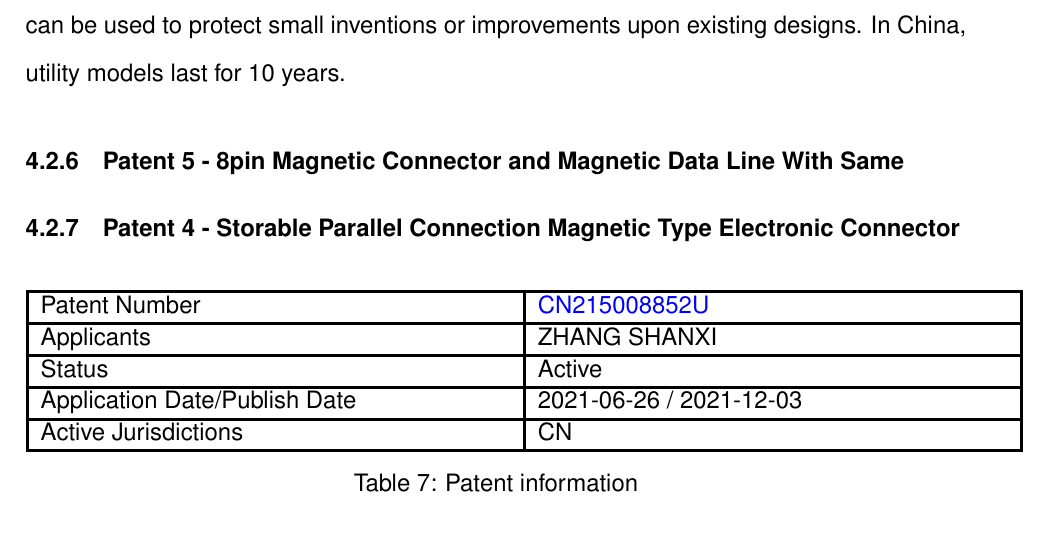
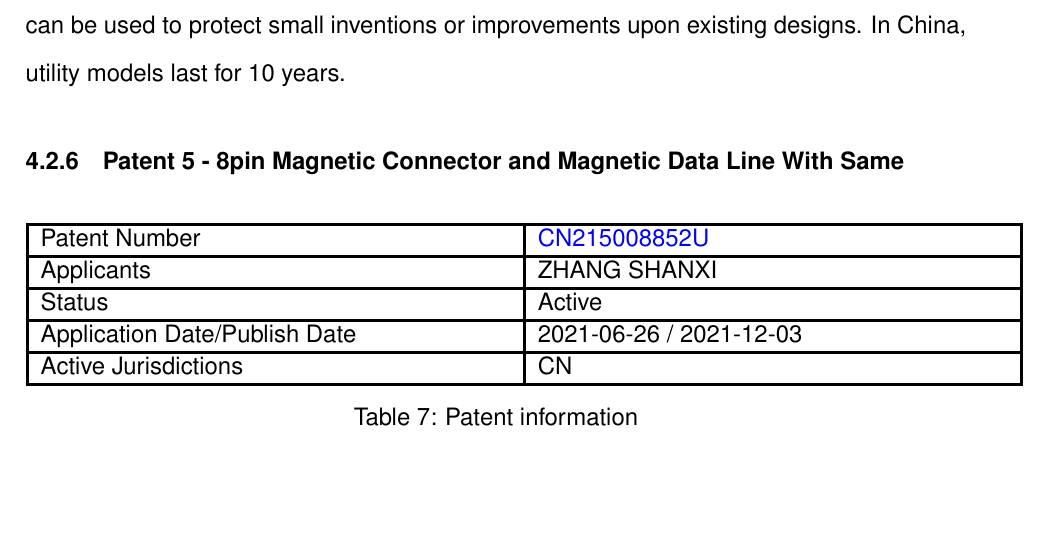
Before and after one commit to LukeDWaller99/MEng-a-boys, a LaTeX document (Documents/IP Landscape/Report/ip_landscape.tex): part of page 12 of 23, cut so that both start at the same text, the shorter picture padded with empty space. Compiled offline with pdfLaTeX.

Commit message:
FIXED THE TITLE!1!! FOR PATENT 5

```diff
--- a/Documents/IP Landscape/Report/ip_landscape.tex
+++ b/Documents/IP Landscape/Report/ip_landscape.tex
@@ -258,7 +258,6 @@ This patent comes closest to infringement, as the connector is described using v
 The ‘U’ at the end of the patent number signifies that this is a utility model, as opposed to a full patent. A utility model generally has less stringent requirements for the size of the inventive step demonstrated. Additionally, utility models are much quicker to grant, and can be used to protect small inventions or improvements upon existing designs. In China, utility models last for 10 years.
 
 \subsubsection{Patent 5 - 8pin Magnetic Connector and Magnetic Data Line With Same}
-\subsubsection{Patent 4 - Storable Parallel Connection Magnetic Type Electronic Connector}
 \begin{table}[H]
     \centering
     \setlength{\arrayrulewidth}{1.5pt}
```
